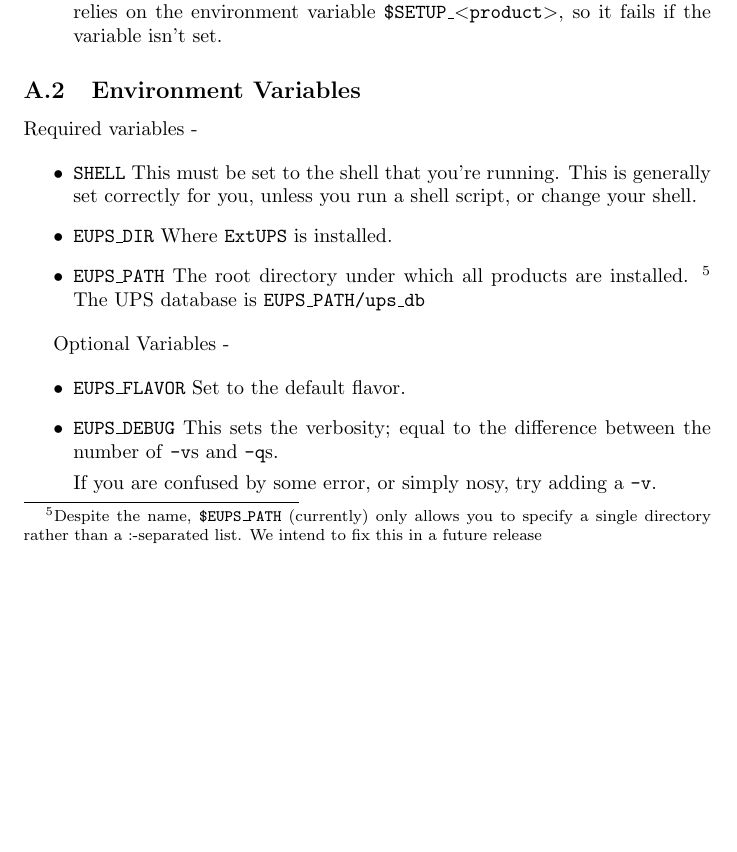
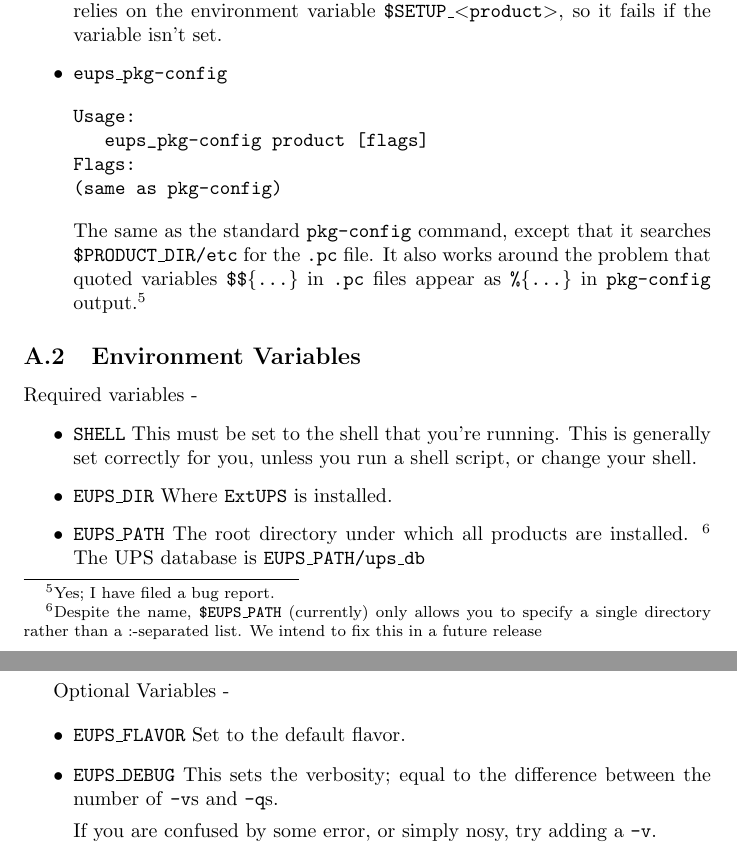
Before and after one commit to RobertLuptonTheGood/eups, a LaTeX document (doc/eups.tex): part of page 8 of 11 before the commit and two parts of pages 8 and 9 of 12 after it, the two joined at a grey line, cut so that both start at the same text, the shorter picture padded with empty space. Compiled offline with pdfLaTeX.

Commit message:
Added eups_pkg-config

```diff
--- a/doc/eups.tex
+++ b/doc/eups.tex
@@ -453,6 +453,20 @@ All the notes under \code{setup} apply to
 variable \code{\$SETUP\_$<$product$>$}, so it fails if the variable
 isn't set.
 
+\item \code{eups\_pkg-config}
+\begin{verbatim}
+Usage:
+   eups_pkg-config product [flags]
+Flags:
+(same as pkg-config)
+\end{verbatim}
+
+The same as the standard \code{pkg-config} command, except that it
+searches \code{\$PRODUCT\_DIR/etc} for the \code{.pc} file.  It also
+works around the problem that quoted variables \code{\$\$\{...\}}
+in \code{.pc} files appear as \code{\%\{...\}} in \code{pkg-config} output.\footnote{
+  Yes; I have filed a bug report.}
+
 \end{itemize}
 
 \subsection{Environment Variables}
```
